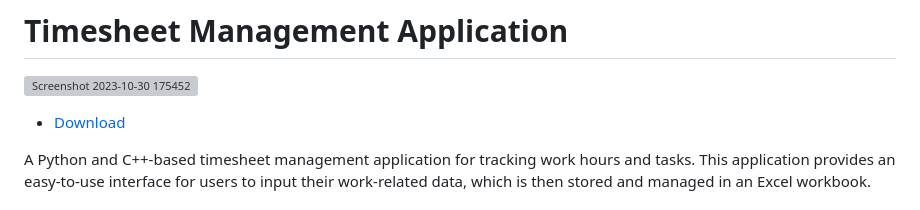
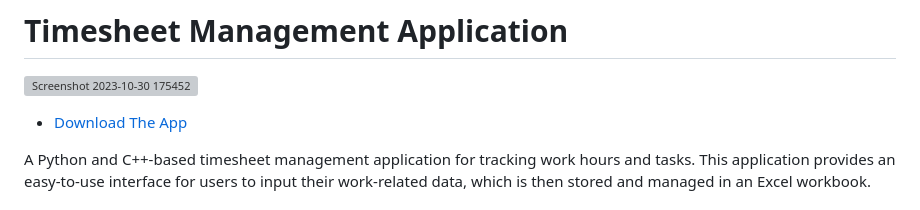
Before and after one commit to inerttila/Excel-Data-App, a Markdown page: README.md, the part around the change. GitHub-like rendering; grey boxes are pictures that could not be loaded.

```diff
--- a/README.md
+++ b/README.md
@@ -1,7 +1,7 @@
 # Timesheet Management Application
 ![Screenshot 2023-10-30 175452](https://github.com/inerttila/Excel-Data-App/assets/137422939/76cea38a-78b2-4b13-baa0-90e170f2232d)
 
-- [Download](https://inerttila.github.io/Web-Page/)
+- [Download The App](https://inerttila.github.io/Web-Page/)
 
 
 
```
